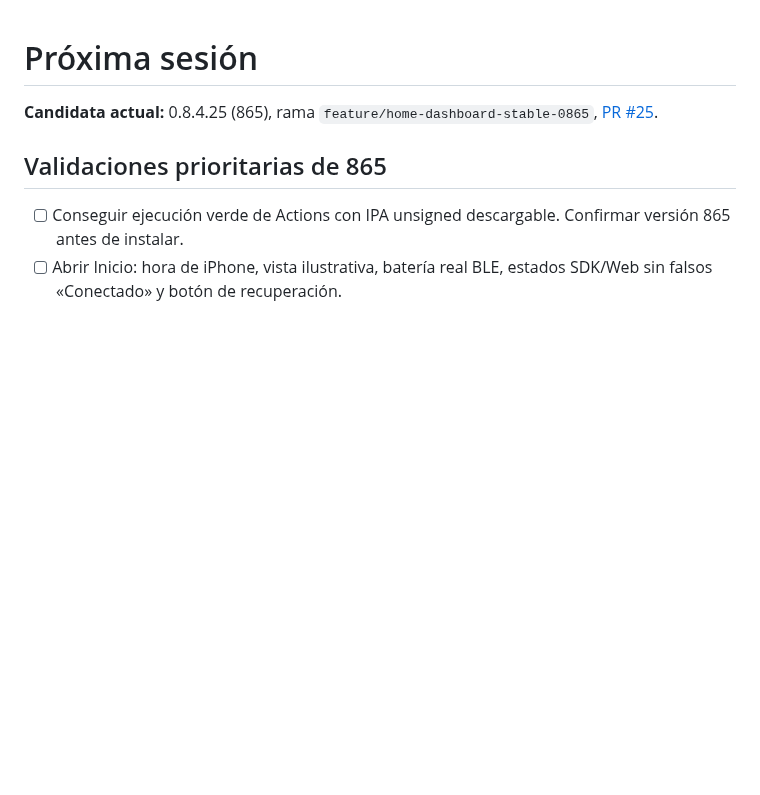
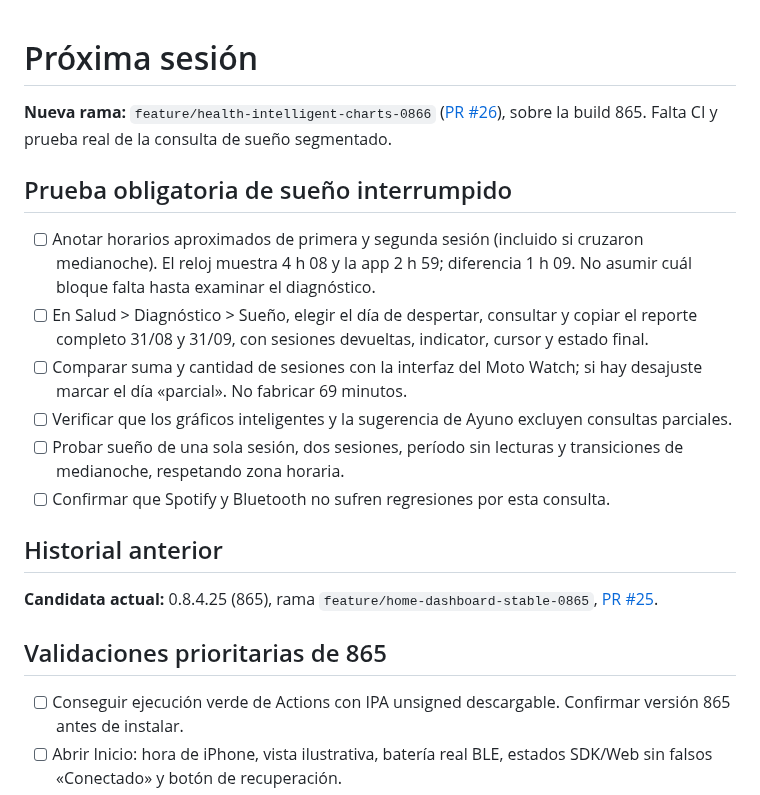
Before and after one commit to eliqs1213-spec/moto-watch-bridge, a Markdown page: docs/PENDIENTES.md, the part around the change. Rendered like a GitHub page; blank space fills up the shorter version.

Commit message:
docs: document sleep fragmentation case and 866 test plan

```diff
--- a/docs/PENDIENTES.md
+++ b/docs/PENDIENTES.md
@@ -1,4 +1,17 @@
 # Próxima sesión
+
+**Nueva rama:** `feature/health-intelligent-charts-0866` ([PR #26](https://github.com/eliqs1213-spec/moto-watch-bridge/pull/26)), sobre la build 865. Falta CI y prueba real de la consulta de sueño segmentado.
+
+## Prueba obligatoria de sueño interrumpido
+
+- [ ] Anotar horarios aproximados de primera y segunda sesión (incluido si cruzaron medianoche). El reloj muestra 4 h 08 y la app 2 h 59; diferencia 1 h 09. No asumir cuál bloque falta hasta examinar el diagnóstico.
+- [ ] En Salud > Diagnóstico > Sueño, elegir el día de despertar, consultar y copiar el reporte completo 31/08 y 31/09, con sesiones devueltas, indicator, cursor y estado final.
+- [ ] Comparar suma y cantidad de sesiones con la interfaz del Moto Watch; si hay desajuste marcar el día «parcial». No fabricar 69 minutos.
+- [ ] Verificar que los gráficos inteligentes y la sugerencia de Ayuno excluyen consultas parciales.
+- [ ] Probar sueño de una sola sesión, dos sesiones, período sin lecturas y transiciones de medianoche, respetando zona horaria.
+- [ ] Confirmar que Spotify y Bluetooth no sufren regresiones por esta consulta.
+
+## Historial anterior
 
 **Candidata actual:** 0.8.4.25 (865), rama `feature/home-dashboard-stable-0865`, [PR #25](https://github.com/eliqs1213-spec/moto-watch-bridge/pull/25).
 
```
